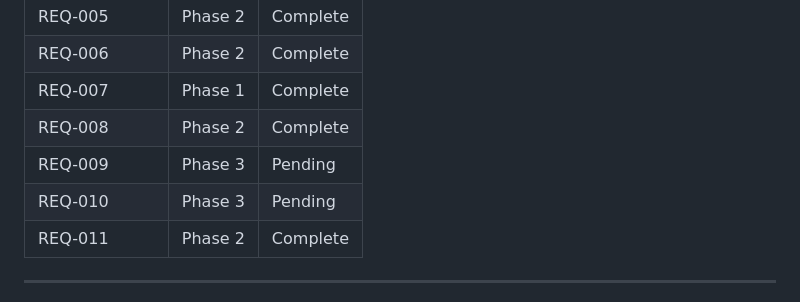
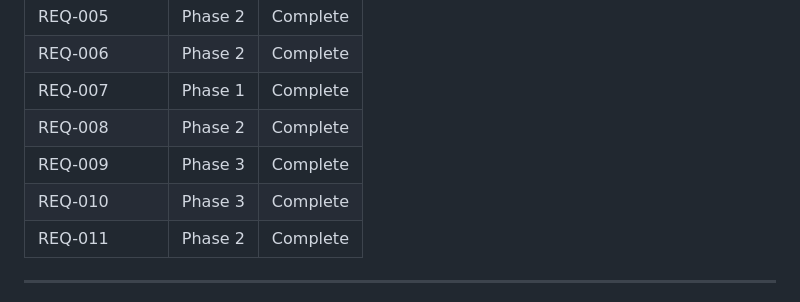
Before and after one commit to bbuchsbaum/multivarious, a Markdown page: .planning/REQUIREMENTS.md, the part around one of its changes. GitHub-like rendering.

```diff
--- a/.planning/REQUIREMENTS.md
+++ b/.planning/REQUIREMENTS.md
@@ -82,8 +82,8 @@
 | REQ-006 | Phase 2 | Complete |
 | REQ-007 | Phase 1 | Complete |
 | REQ-008 | Phase 2 | Complete |
-| REQ-009 | Phase 3 | Pending |
-| REQ-010 | Phase 3 | Pending |
+| REQ-009 | Phase 3 | Complete |
+| REQ-010 | Phase 3 | Complete |
 | REQ-011 | Phase 2 | Complete |
 
 ---
```
Also changed, not shown: other parts of .planning/REQUIREMENTS.md (+1 -1 lines), .planning/ROADMAP.md (+7 -7 lines), 1 other file.
